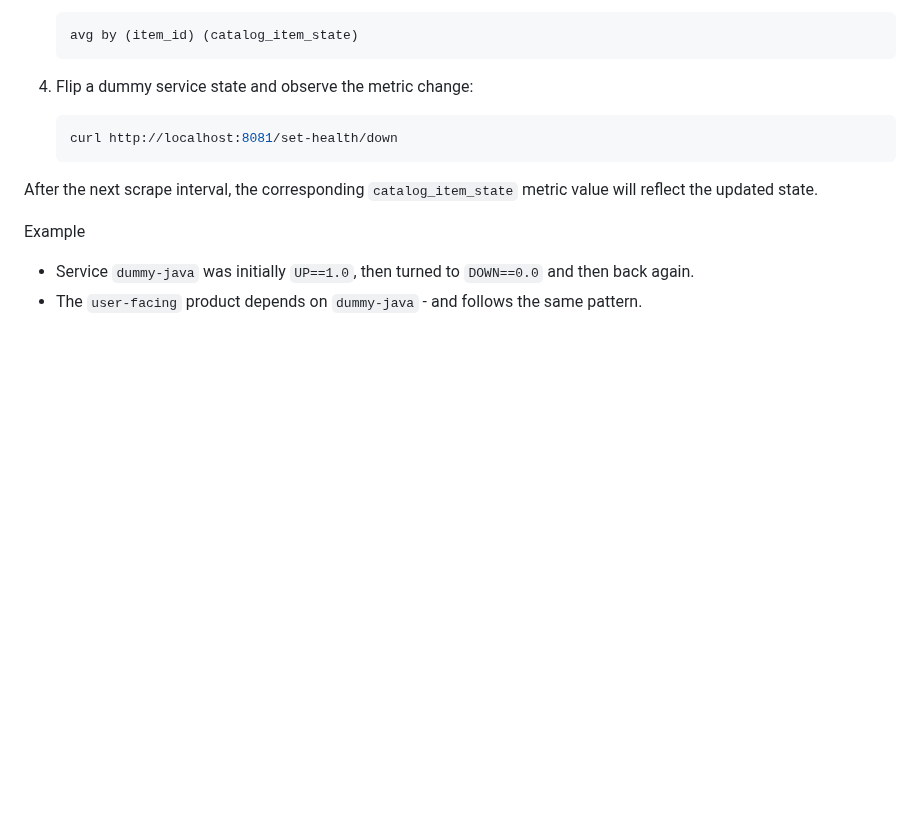
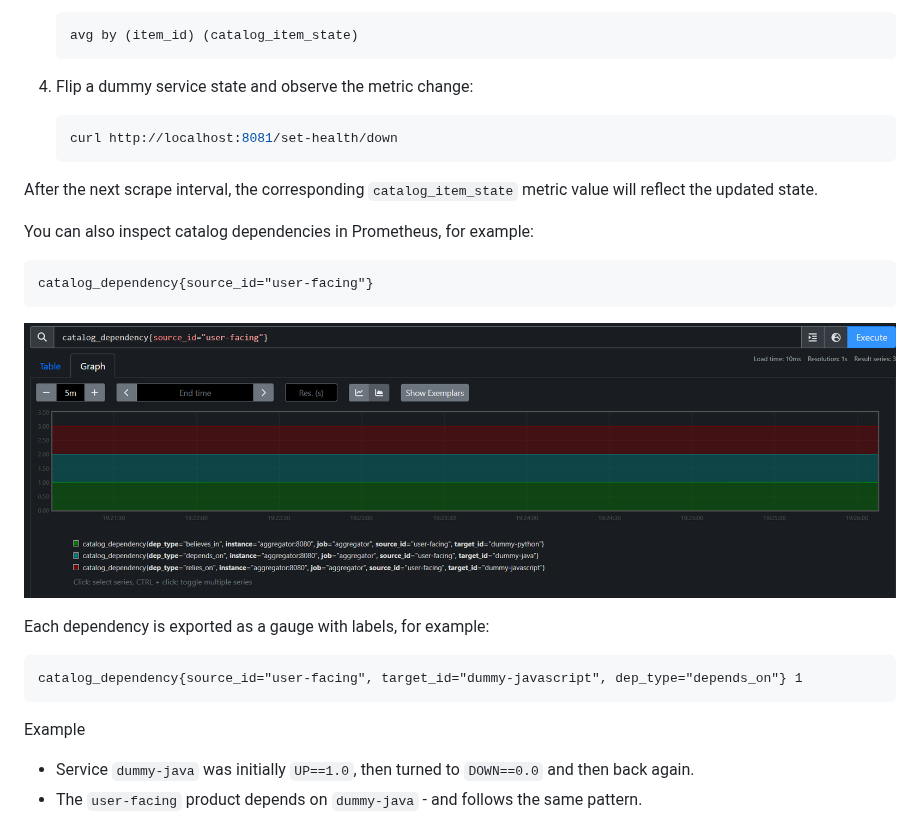
Before and after one commit to aleksei-sapozhnikov/aggregator, a Markdown page: README.md, the part around one of its changes. Drawn GitHub-style; pictures changed too: docs/images/prometheus-catalog-dependency.png (added); blank space fills up the shorter version.

````diff
--- a/README.md
+++ b/README.md
@@ -228,11 +229,25 @@ You can use it to:
 
 4. Flip a dummy service state and observe the metric change:
 
-    ```bash
-    curl http://localhost:8081/set-health/down
-    ```
+   ```bash
+   curl http://localhost:8081/set-health/down
+   ```
 
 After the next scrape interval, the corresponding `catalog_item_state` metric value will reflect the updated state.
+
+You can also inspect catalog dependencies in Prometheus, for example:
+
+```
+catalog_dependency{source_id="user-facing"}
+```
+
+![Prometheus - Catalog Dependency Graph](docs/images/prometheus-catalog-dependency.png)
+
+Each dependency is exported as a gauge with labels, for example:
+
+```
+catalog_dependency{source_id="user-facing", target_id="dummy-javascript", dep_type="depends_on"} 1
+```
 
 Example
 - Service `dummy-java` was initially `UP==1.0`, then turned to `DOWN==0.0` and then back again.
````
Also changed, not shown: other parts of README.md (+3 -0 lines), docs/images/grafana-state-current.png, docs/images/grafana-state-timeline.png, 4 other files.
